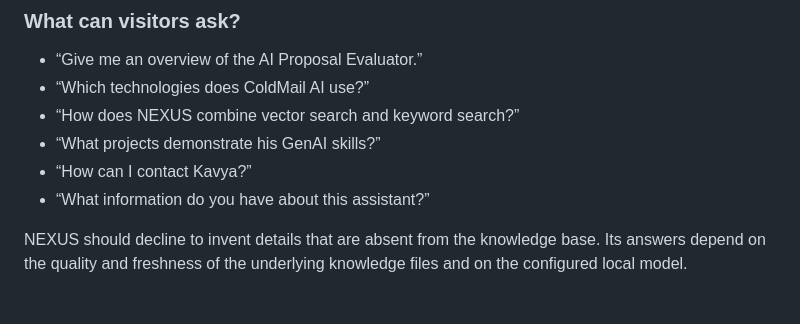
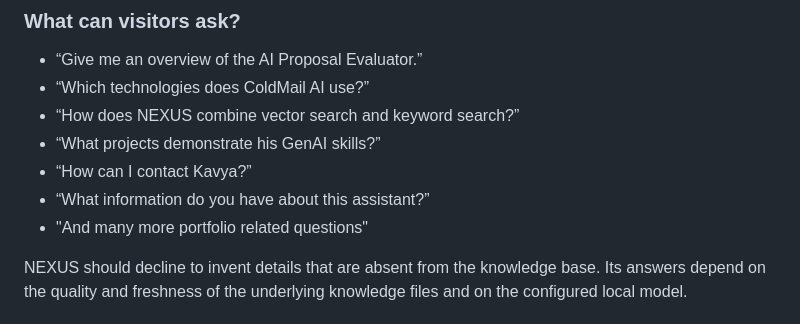
Before and after one commit to kavya1b1/nexus-voice-ai-portfolio, a Markdown page: README.md, the part around the change. Drawn GitHub-style.

```diff
--- a/README.md
+++ b/README.md
@@ -27,6 +27,7 @@ The project is designed around **local-first AI**: the main retrieval, language-
 - “What projects demonstrate his GenAI skills?”
 - “How can I contact Kavya?”
 - “What information do you have about this assistant?”
+- "And many more portfolio related questions"
 
 NEXUS should decline to invent details that are absent from the knowledge base. Its answers depend on the quality and freshness of the underlying knowledge files and on the configured local model.
 
```
